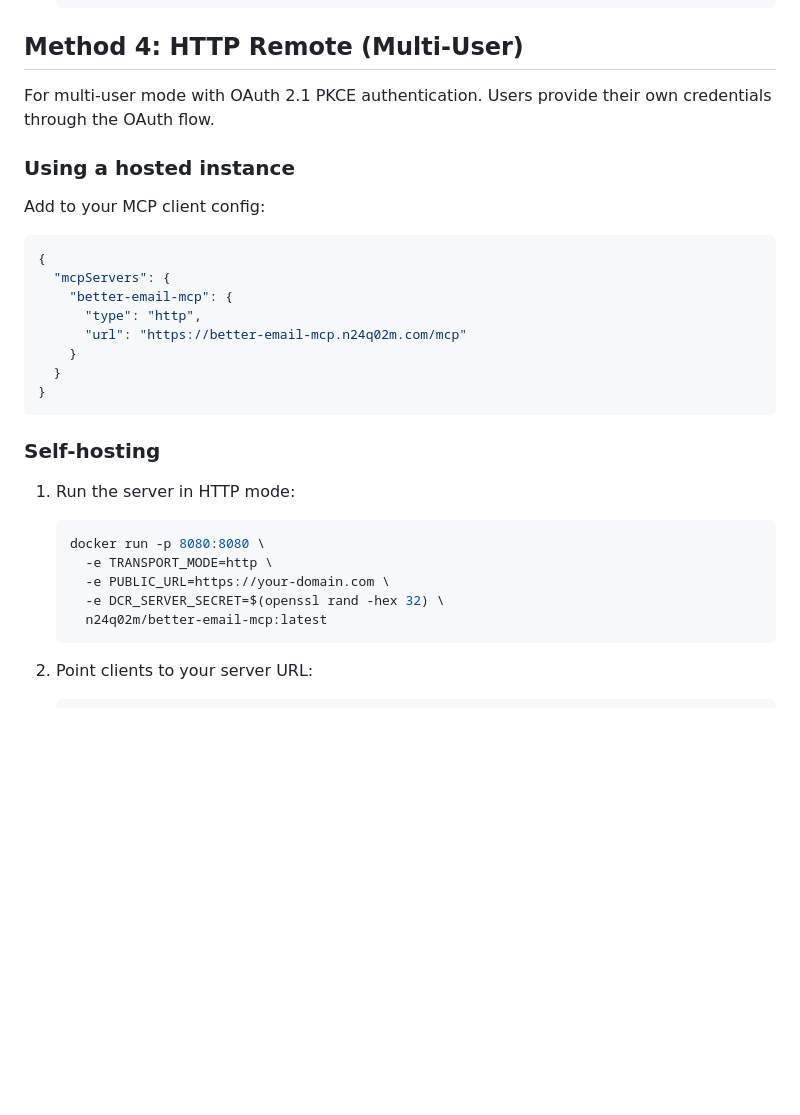
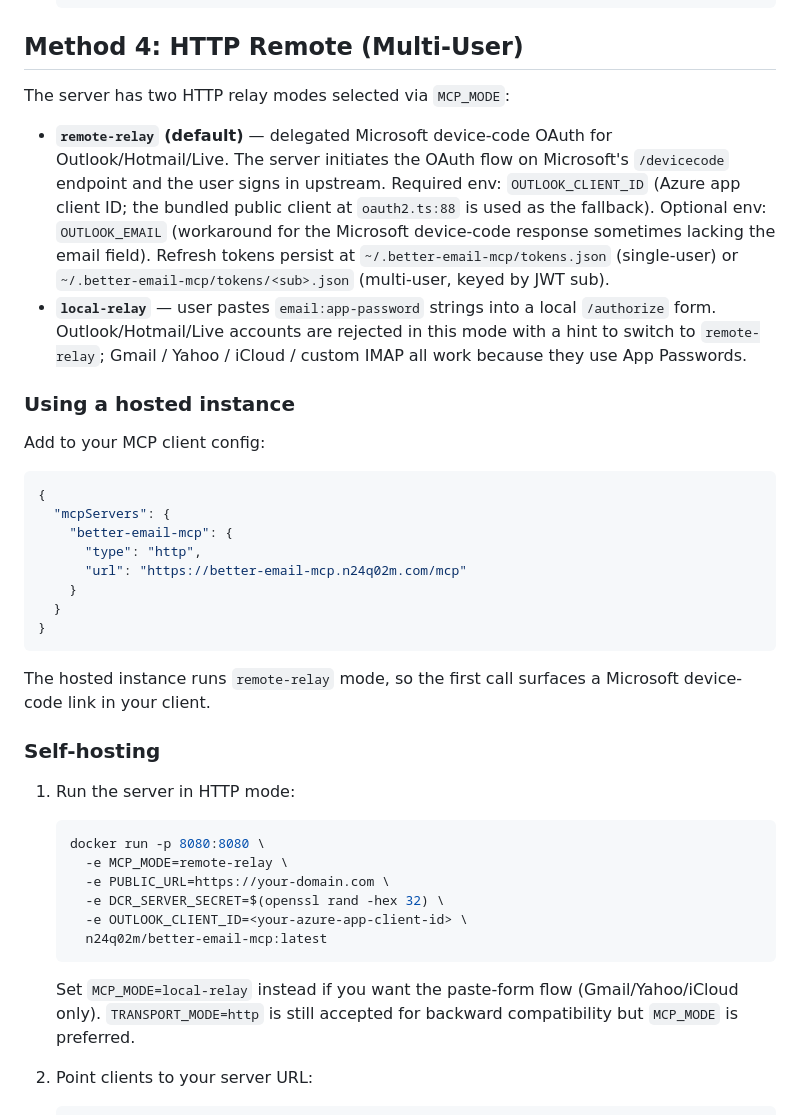
Before and after one commit to n24q02m/better-email-mcp, a Markdown page: docs/setup-manual.md, the part around the change. Rendered like a GitHub page; blank space fills up the shorter version.

Commit message:
fix: document MCP_MODE remote-relay vs local-relay in setup docs
setup-manual.md Method 4 said only "OAuth 2.1 PKCE" and silently used
``TRANSPORT_MODE=http``, hiding the post-Phase-L2 split between
``MCP_MODE=remote-relay`` (default; Microsoft device-code OAuth for
Outlook/Hotmail/Live; multi-user with per-JWT-sub tokens) and
``MCP_MODE=local-relay`` (paste-form for App-Password providers; rejects
Outlook with a hint to switch back). setup-with-agent.md env-var table
also lacked rows for ``MCP_MODE`` and ``OUTLOOK_EMAIL`` (the workaround
for Microsoft's device-code response sometimes lacking the email
field). Both files now spell the modes out and pair the table with a
``MCP_MODE`` selector that mirrors CLAUDE.md "Modes (Phase L2 restored
2026-04-18)".

Co-Authored-By: Claude Opus 4.7 (1M context) <noreply@anthropic.com>

````diff
--- a/docs/setup-manual.md
+++ b/docs/setup-manual.md
@@ -104,7 +104,10 @@ Other package runners (`bun x`, `pnpm dlx`, `yarn dlx`) also work in place of `n
 
 ## Method 4: HTTP Remote (Multi-User)
 
-For multi-user mode with OAuth 2.1 PKCE authentication. Users provide their own credentials through the OAuth flow.
+The server has two HTTP relay modes selected via `MCP_MODE`:
+
+- **`remote-relay` (default)** — delegated Microsoft device-code OAuth for Outlook/Hotmail/Live. The server initiates the OAuth flow on Microsoft's `/devicecode` endpoint and the user signs in upstream. Required env: `OUTLOOK_CLIENT_ID` (Azure app client ID; the bundled public client at `oauth2.ts:88` is used as the fallback). Optional env: `OUTLOOK_EMAIL` (workaround for the Microsoft device-code response sometimes lacking the email field). Refresh tokens persist at `~/.better-email-mcp/tokens.json` (single-user) or `~/.better-email-mcp/tokens/<sub>.json` (multi-user, keyed by JWT sub).
+- **`local-relay`** — user pastes `email:app-password` strings into a local `/authorize` form. Outlook/Hotmail/Live accounts are rejected in this mode with a hint to switch to `remote-relay`; Gmail / Yahoo / iCloud / custom IMAP all work because they use App Passwords.
 
 ### Using a hosted instance
 
@@ -119,17 +122,21 @@ Add to your MCP client config:
   }
 }
 ```
+The hosted instance runs `remote-relay` mode, so the first call surfaces a Microsoft device-code link in your client.
 
 ### Self-hosting
 
 1. Run the server in HTTP mode:
    ```bash
    docker run -p 8080:8080 \
-     -e TRANSPORT_MODE=http \
+     -e MCP_MODE=remote-relay \
      -e PUBLIC_URL=https://your-domain.com \
      -e DCR_SERVER_SECRET=$(openssl rand -hex 32) \
+     -e OUTLOOK_CLIENT_ID=<your-azure-app-client-id> \
      n24q02m/better-email-mcp:latest
    ```
+   Set `MCP_MODE=local-relay` instead if you want the paste-form flow (Gmail/Yahoo/iCloud only).
+   `TRANSPORT_MODE=http` is still accepted for backward compatibility but `MCP_MODE` is preferred.
 
 2. Point clients to your server URL:
    ```json
````
Also changed, not shown: docs/setup-with-agent.md (+4 -2 lines).
